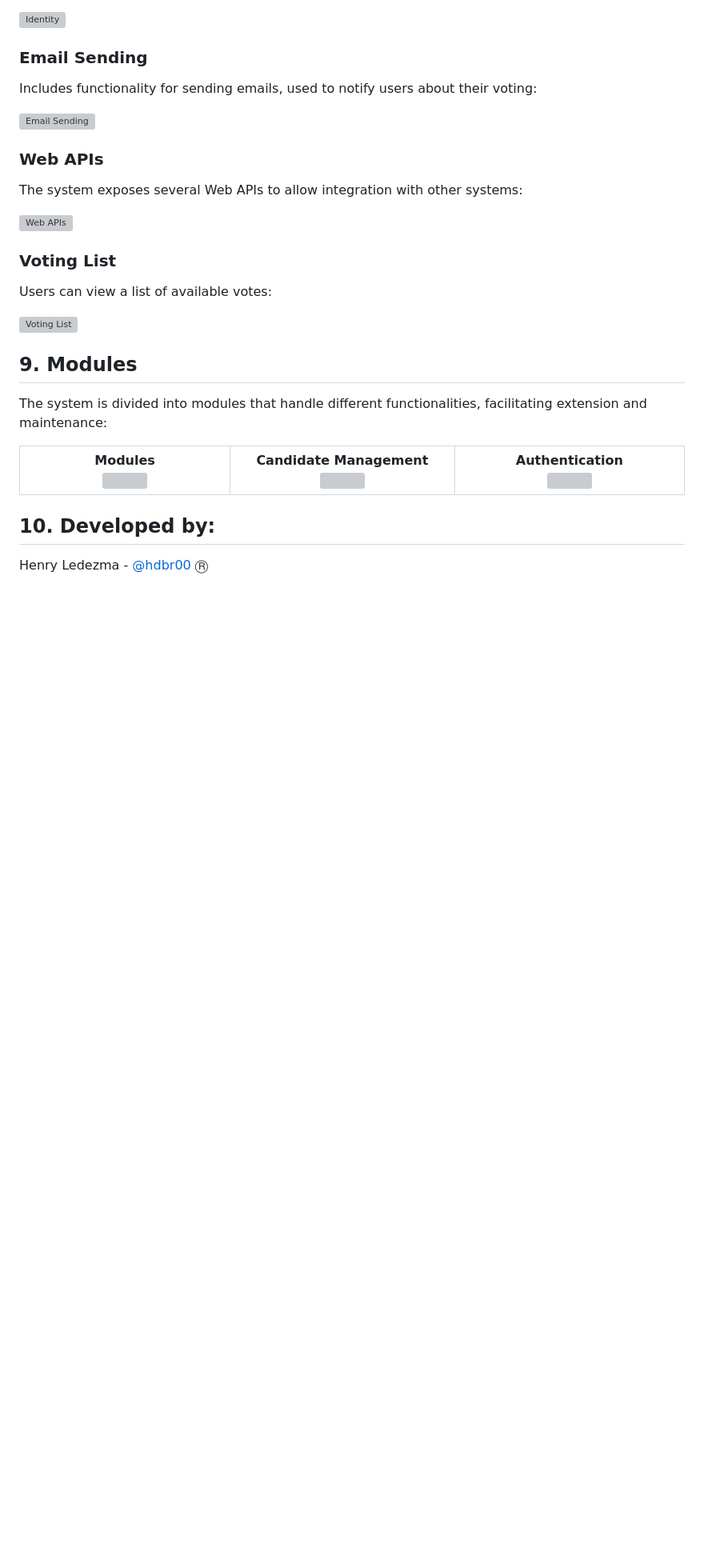
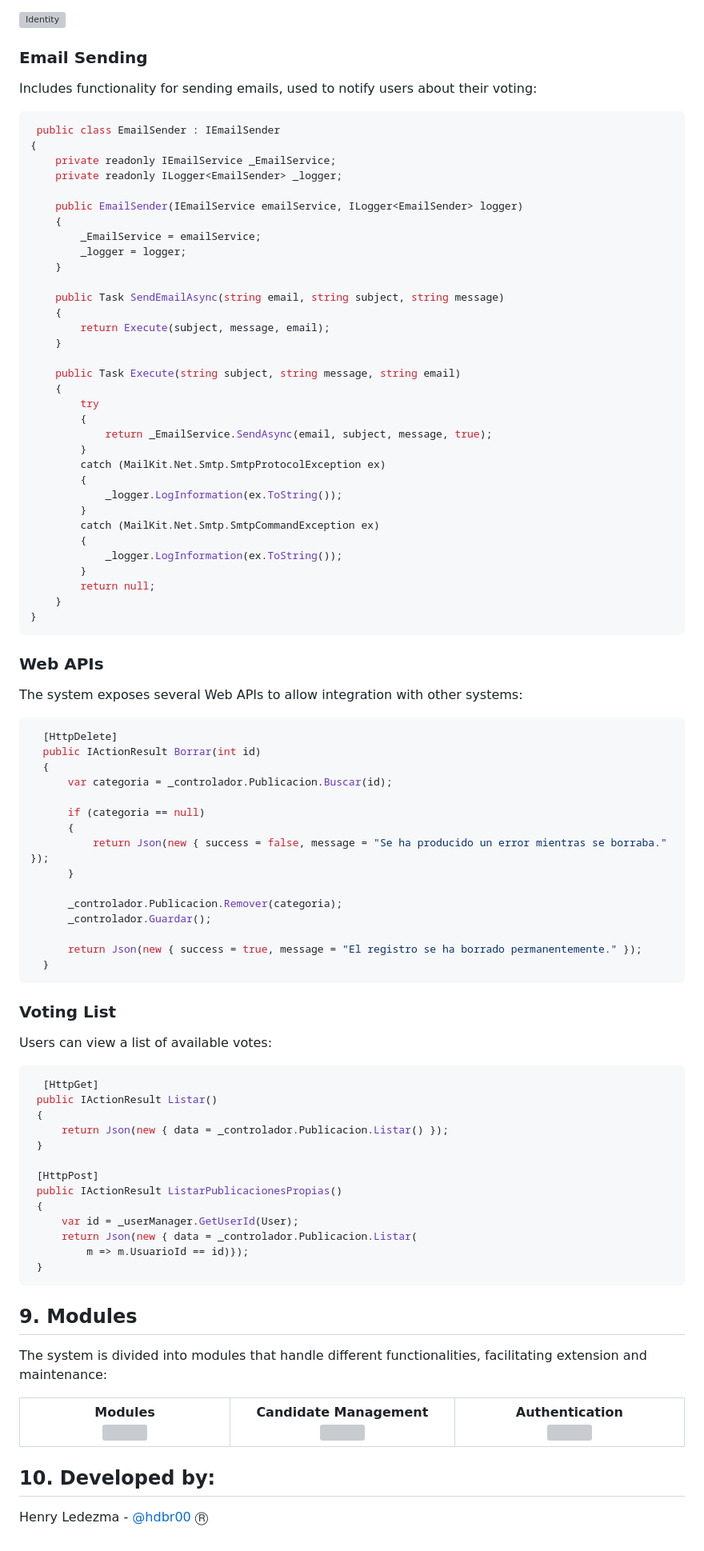
Before and after one commit to hdbr00/WebVotingSystem, a Markdown page: README.md, the part around the change printed below. Shown: that part at 80% size. Rendered like a GitHub page; blank space fills up the shorter version; grey boxes are pictures that could not be loaded.

````diff
--- a/README.md
+++ b/README.md
@@ -100,17 +100,82 @@
 ### Email Sending
 <p> Includes functionality for sending emails, used to notify users about their voting:</p>
 
-![Email Sending](https://github.com/hdbr00/VotingSystem/assets/119827170/0eae8b11-6eb6-4bad-8b09-dc83aba9181a)
+``` Csharp
+ public class EmailSender : IEmailSender
+{
+    private readonly IEmailService _EmailService;
+    private readonly ILogger<EmailSender> _logger;
+
+    public EmailSender(IEmailService emailService, ILogger<EmailSender> logger)
+    {
+        _EmailService = emailService;
+        _logger = logger;
+    }
+
+    public Task SendEmailAsync(string email, string subject, string message)
+    {
+        return Execute(subject, message, email);
+    }
+
+    public Task Execute(string subject, string message, string email)
+    {
+        try
+        {
+            return _EmailService.SendAsync(email, subject, message, true);
+        }
+        catch (MailKit.Net.Smtp.SmtpProtocolException ex)
+        {
+            _logger.LogInformation(ex.ToString());
+        }
+        catch (MailKit.Net.Smtp.SmtpCommandException ex)
+        {
+            _logger.LogInformation(ex.ToString());
+        }
+        return null;
+    }
+}
+```
+
 
 ### Web APIs
 <p> The system exposes several Web APIs to allow integration with other systems:</p>
 
-![Web APIs](https://github.com/hdbr00/VotingSystem/assets/119827170/c9893df0-f8e2-43a4-bebf-edfce0eaf163)
+``` Csharp
+  [HttpDelete]
+  public IActionResult Borrar(int id)
+  {
+      var categoria = _controlador.Publicacion.Buscar(id);
+
+      if (categoria == null)
+      {
+          return Json(new { success = false, message = "Se ha producido un error mientras se borraba." });
+      }
+
+      _controlador.Publicacion.Remover(categoria);
+      _controlador.Guardar();
+
+      return Json(new { success = true, message = "El registro se ha borrado permanentemente." });
+  }
+```
 
 ### Voting List
 <p>Users can view a list of available votes:</p>
 
-![Voting List](https://github.com/hdbr00/VotingSystem/assets/119827170/548f0038-2ab2-4b59-b46e-7307bd6b680c)
+``` Csharp
+  [HttpGet]
+ public IActionResult Listar()
+ {
+     return Json(new { data = _controlador.Publicacion.Listar() });
+ }
+
+ [HttpPost]
+ public IActionResult ListarPublicacionesPropias()
+ {
+     var id = _userManager.GetUserId(User);
+     return Json(new { data = _controlador.Publicacion.Listar(
+         m => m.UsuarioId == id)});
+ }
+```
 
 ## 9. Modules
 
````
Also changed, not shown: other parts of README.md (+2 -2 lines).
